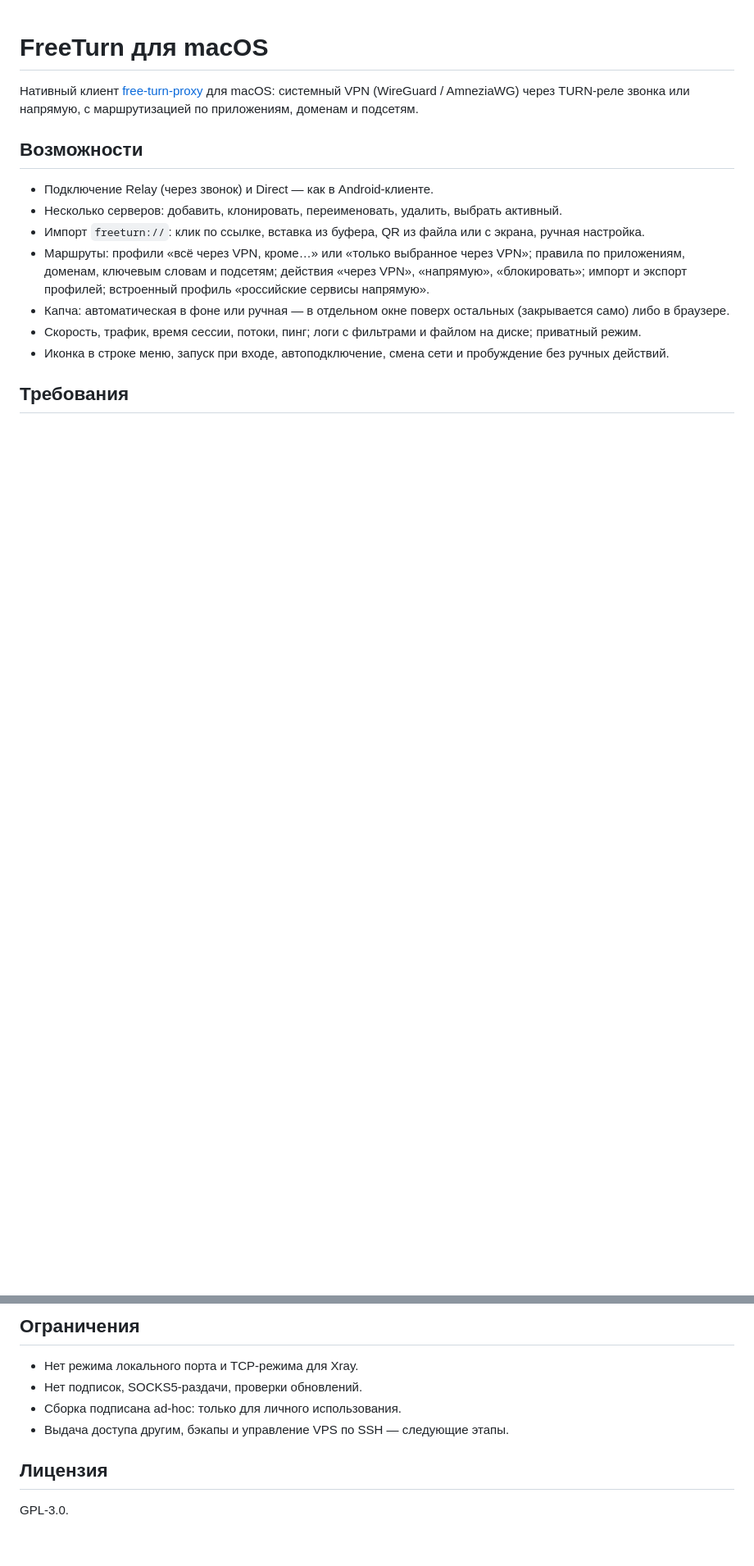
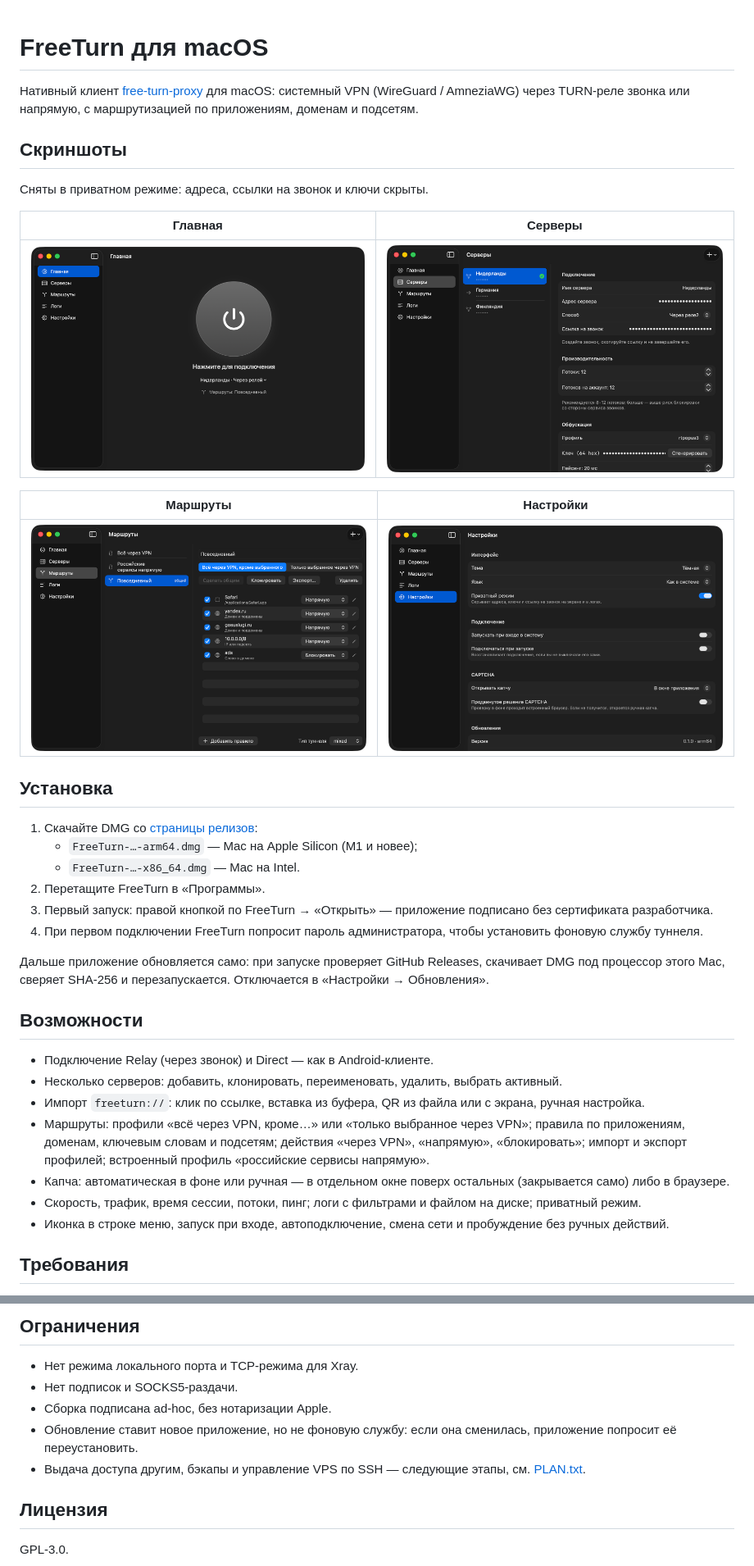
Before and after one commit to ftx-dev/freeturn-macos, a Markdown page: README.md, 2 parts joined by grey strips. Shown at 82% size. Drawn GitHub-style; pictures changed too: docs/screenshots/home.png (added), docs/screenshots/routing.png (added), docs/screenshots/servers.png (added); blank space fills up the shorter version.

Commit message:
feat(app): auto-update from GitHub Releases per architecture; hide secrets in privacy mode; screenshots
Co-Authored-By: Claude Opus 5.5 <noreply@anthropic.com>

```diff
--- a/README.md
+++ b/README.md
@@ -1,6 +1,30 @@
 # FreeTurn для macOS
 
 Нативный клиент [free-turn-proxy](https://github.com/hackdiaz-dev/free-turn-proxy) для macOS: системный VPN (WireGuard / AmneziaWG) через TURN-реле звонка или напрямую, с маршрутизацией по приложениям, доменам и подсетям.
+
+## Скриншоты
+
+Сняты в приватном режиме: адреса, ссылки на звонок и ключи скрыты.
+
+| Главная | Серверы |
+|---|---|
+| ![Главная](docs/screenshots/home.png) | ![Серверы](docs/screenshots/servers.png) |
+
+| Маршруты | Настройки |
+|---|---|
+| ![Маршруты](docs/screenshots/routing.png) | ![Настройки](docs/screenshots/settings.png) |
+
+## Установка
+
+1. Скачайте DMG со [страницы релизов](https://github.com/huhhuh78787878-collab/freeturn-macos/releases/latest):
+   - `FreeTurn-…-arm64.dmg` — Mac на Apple Silicon (M1 и новее);
+   - `FreeTurn-…-x86_64.dmg` — Mac на Intel.
+2. Перетащите FreeTurn в «Программы».
+3. Первый запуск: правой кнопкой по FreeTurn → «Открыть» — приложение подписано без сертификата разработчика.
+4. При первом подключении FreeTurn попросит пароль администратора, чтобы установить фоновую службу туннеля.
+
+Дальше приложение обновляется само: при запуске проверяет GitHub Releases, скачивает DMG под процессор
+этого Mac, сверяет SHA-256 и перезапускается. Отключается в «Настройки → Обновления».
 
 ## Возможности
 
@@ -41,9 +66,10 @@ make test     # тесты Go, Swift и скриптов
 ## Ограничения
 
 - Нет режима локального порта и TCP-режима для Xray.
-- Нет подписок, SOCKS5-раздачи, проверки обновлений.
-- Сборка подписана ad-hoc: только для личного использования.
-- Выдача доступа другим, бэкапы и управление VPS по SSH — следующие этапы.
+- Нет подписок и SOCKS5-раздачи.
+- Сборка подписана ad-hoc, без нотаризации Apple.
+- Обновление ставит новое приложение, но не фоновую службу: если она сменилась, приложение попросит её переустановить.
+- Выдача доступа другим, бэкапы и управление VPS по SSH — следующие этапы, см. [PLAN.txt](PLAN.txt).
 
 ## Лицензия
 
```
Also changed, not shown: other parts of README.md (+3 -2 lines), 11 other files.
